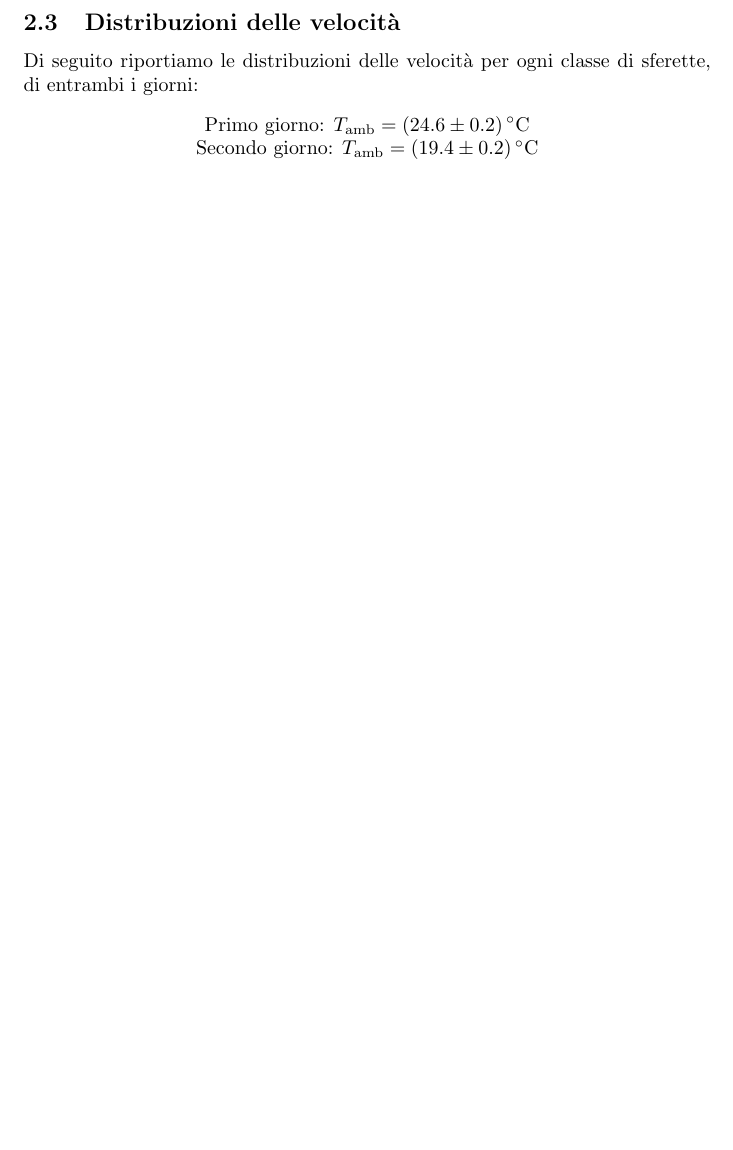
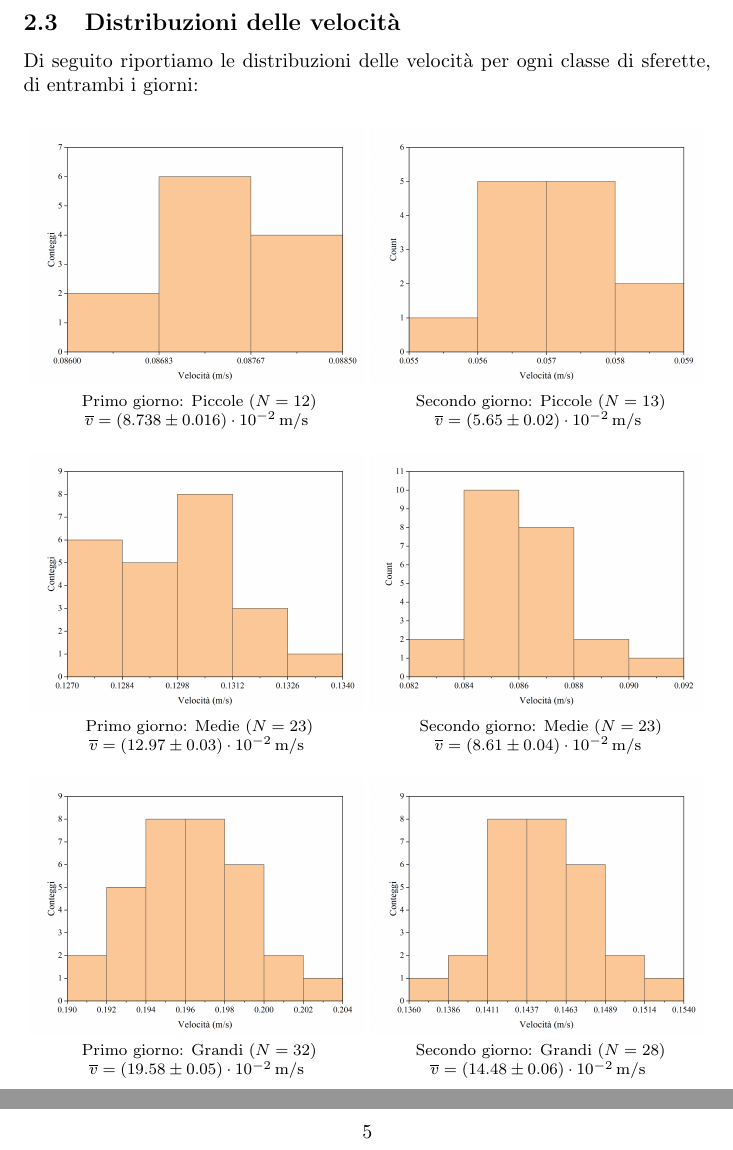
Before and after one commit to RBerga06/unipr-clt-fisica, a LaTeX paper (lab1/r09-glicerine/relazione.tex): part of page 4 of 10 before the commit and two parts of pages 4 and 5 of 11 after it, the two joined at a grey line, cut so that both start at the same text, the shorter picture padded with empty space. Compiled offline with pdfLaTeX.

Commit message:
Aggiunti i grafici

```diff
--- a/lab1/r09-glicerine/relazione.tex
+++ b/lab1/r09-glicerine/relazione.tex
@@ -9,7 +9,10 @@
 \usepackage{float}
 % \usepackage{minted}
 \usepackage[bottom]{footmisc}
+\usepackage[justification=centering]{caption}    % for \caption*{}
+\usepackage[labelformat=simple, justification=centering]{subfig}
 \usepackage[page]{appendix}
+\renewcommand{\thesubfigure}{}
 \newcommand*{\diam}{\varnothing}
 \newcommand*{\best}[1]{{#1}_\text{best}}
 \newcommand*{\bestp}[1]{{\left(#1\right)}_\text{best}}
@@ -226,10 +229,42 @@ in entrambi i giorni, $(7.713\pm0.045)\,\unit{kg \per dm^3}$.
 \subsection{Distribuzioni delle velocità}
 Di seguito riportiamo le distribuzioni delle velocità per ogni classe
 di sferette, di entrambi i giorni:
+\vspace{-5mm}
 \begin{center}
-  Primo giorno: $T_\text{amb}=(24.6\pm0.2)\,\unit{\degree C}$
+  \begin{figure}[H]
+    % <v>^
+    \centering
+    \subfloat[][
+      Primo giorno: Piccole ($N=12$)
 
-  Secondo giorno: $T_\text{amb}=(19.4\pm0.2)\,\unit{\degree C}$
+      $\overline{v}=(8.738\pm0.016)\cdot10^{-2}\,\unit{m\per s}$
+    ]{\includegraphics[trim={1cm 0.6cm 1cm 1cm},clip,width=.49\textwidth]{img/p1.png}}
+    \hfil\subfloat[][
+      Secondo giorno: Piccole ($N=13$)
+
+      $\overline{v}=(5.65\pm0.02)\cdot10^{-2}\,\unit{m\per s}$
+    ]{\includegraphics[trim={1cm 0.6cm 1cm 1cm},clip,width=.49\textwidth]{img/p2.png}}
+    \hfil\subfloat[][
+      Primo giorno: Medie ($N=23$)
+
+      $\overline{v}=(12.97\pm0.03)\cdot10^{-2}\,\unit{m\per s}$
+    ]{\includegraphics[trim={1cm 0.6cm 1cm 1cm},clip,width=.49\textwidth]{img/m1.png}}
+    \hfil\subfloat[][
+      Secondo giorno: Medie ($N=23$)
+
+      $\overline{v}=(8.61\pm0.04)\cdot10^{-2}\,\unit{m\per s}$
+    ]{\includegraphics[trim={1cm 0.6cm 1cm 1cm},clip,width=.49\textwidth]{img/m2.png}}
+    \hfil\subfloat[][
+      Primo giorno: Grandi ($N=32$)
+
+      $\overline{v}=(19.58\pm0.05)\cdot10^{-2}\,\unit{m\per s}$
+    ]{\includegraphics[trim={1cm 0.6cm 1cm 1cm},clip,width=.49\textwidth]{img/g1.png}}
+    \hfil\subfloat[][
+      Secondo giorno: Grandi ($N=28$)
+
+      $\overline{v}=(14.48\pm0.06)\cdot10^{-2}\,\unit{m\per s}$
+    ]{\includegraphics[trim={1cm 0.6cm 1cm 1cm},clip,width=.49\textwidth]{img/g2.png}}
+  \end{figure}
 \end{center}
 
 \vspace{2mm}
```
Also changed, not shown: lab1/r09-glicerine/relazione.pdf.
